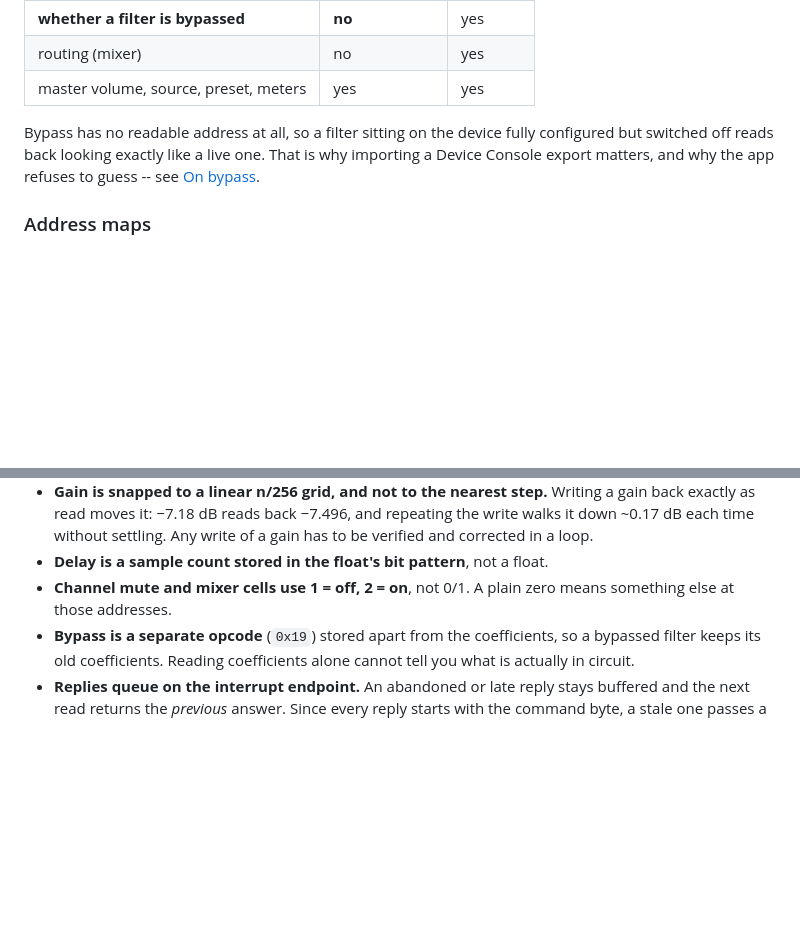
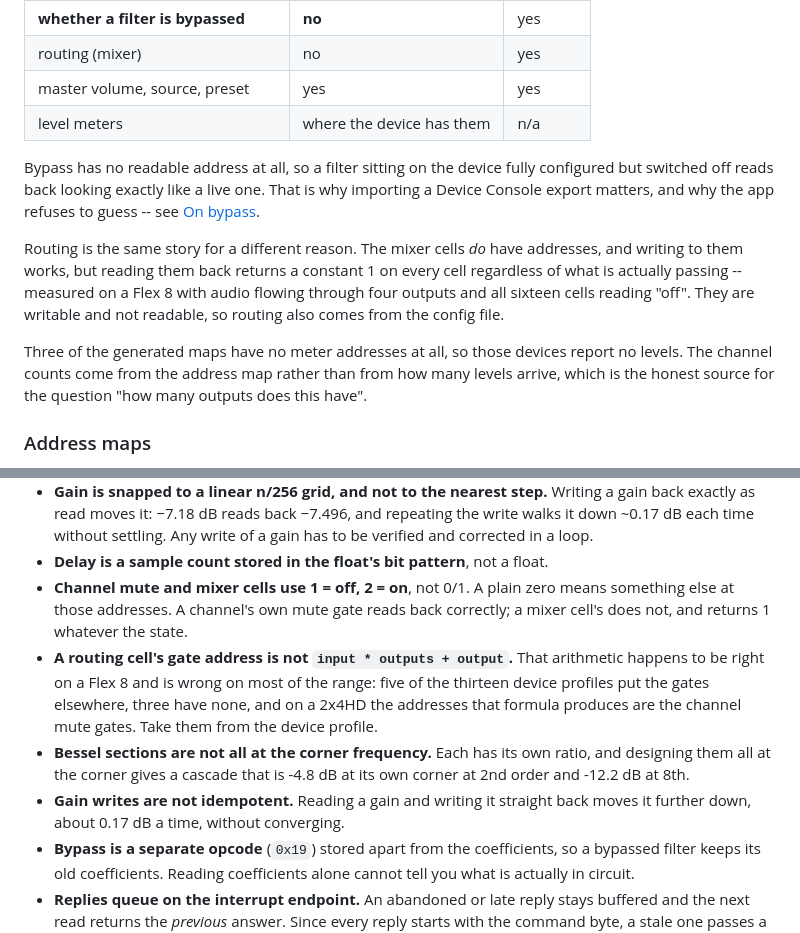
Before and after one commit to atorax/linidi, a Markdown page: README.md, 2 parts joined by grey strips. Drawn GitHub-style; blank space fills up the shorter version.

Commit message:
Third pass: record what was tested, not what was assumed
The capability table claimed routing is not readable. It is not, but that had
been inferred rather than measured, and the reason turned out to be different
from bypass's: the mixer cells do have addresses and writing to them works,
but every cell reads back a constant 1 whatever is passing. Measured on a
Flex 8 with audio flowing through four outputs and all sixteen cells
reporting off. Written down as a tested fact, with the distinction from
bypass, which has no address at all.

Meters were listed as simply readable; three of the thirteen device profiles
have no meter addresses, which is also why the channel counts now come from
the address map instead of from how many levels arrive.

The notes for anyone building on this gained the three findings from this
pass that would cost someone else the same time: a routing gate's address is
not input * outputs + output, a Bessel's sections are not all at the corner,
and a gain write is not idempotent.

```diff
--- a/README.md
+++ b/README.md
@@ -150,12 +150,25 @@ What the hardware will and will not tell you shapes the whole design:
 | crossover and PEQ coefficients | crossover only | yes |
 | **whether a filter is bypassed** | **no** | yes |
 | routing (mixer) | no | yes |
-| master volume, source, preset, meters | yes | yes |
+| master volume, source, preset | yes | yes |
+| level meters | where the device has them | n/a |
 
 Bypass has no readable address at all, so a filter sitting on the device fully
 configured but switched off reads back looking exactly like a live one. That
 is why importing a Device Console export matters, and why the app refuses to
 guess -- see [On bypass](#on-bypass).
+
+Routing is the same story for a different reason. The mixer cells *do* have
+addresses, and writing to them works, but reading them back returns a constant
+1 on every cell regardless of what is actually passing -- measured on a Flex 8
+with audio flowing through four outputs and all sixteen cells reading "off".
+They are writable and not readable, so routing also comes from the config
+file.
+
+Three of the generated maps have no meter addresses at all, so those devices
+report no levels. The channel counts come from the address map rather than
+from how many levels arrive, which is the honest source for the question
+"how many outputs does this have".
 
 ### Address maps
 
@@ -190,7 +203,18 @@ Things that cost real debugging time:
   Any write of a gain has to be verified and corrected in a loop.
 - **Delay is a sample count stored in the float's bit pattern**, not a float.
 - **Channel mute and mixer cells use 1 = off, 2 = on**, not 0/1. A plain zero
-  means something else at those addresses.
+  means something else at those addresses. A channel's own mute gate reads
+  back correctly; a mixer cell's does not, and returns 1 whatever the state.
+- **A routing cell's gate address is not `input * outputs + output`.** That
+  arithmetic happens to be right on a Flex 8 and is wrong on most of the
+  range: five of the thirteen device profiles put the gates elsewhere, three
+  have none, and on a 2x4HD the addresses that formula produces are the
+  channel mute gates. Take them from the device profile.
+- **Bessel sections are not all at the corner frequency.** Each has its own
+  ratio, and designing them all at the corner gives a cascade that is -4.8 dB
+  at its own corner at 2nd order and -12.2 dB at 8th.
+- **Gain writes are not idempotent.** Reading a gain and writing it straight
+  back moves it further down, about 0.17 dB a time, without converging.
 - **Bypass is a separate opcode** (`0x19`) stored apart from the coefficients,
   so a bypassed filter keeps its old coefficients. Reading coefficients alone
   cannot tell you what is actually in circuit.
```
